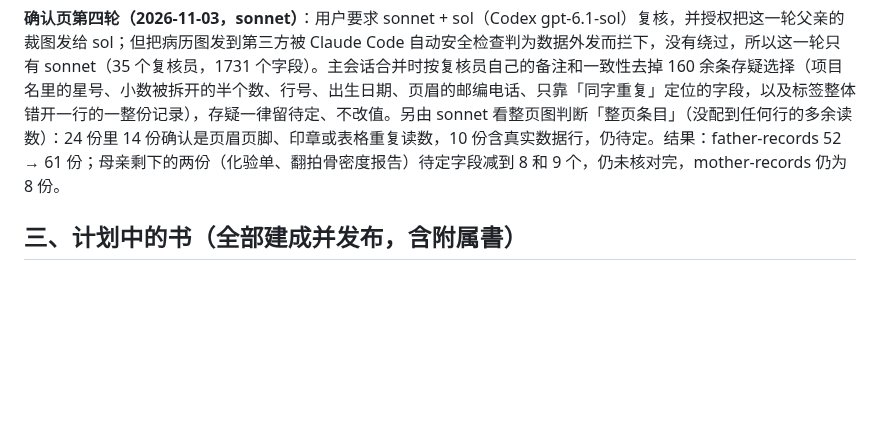
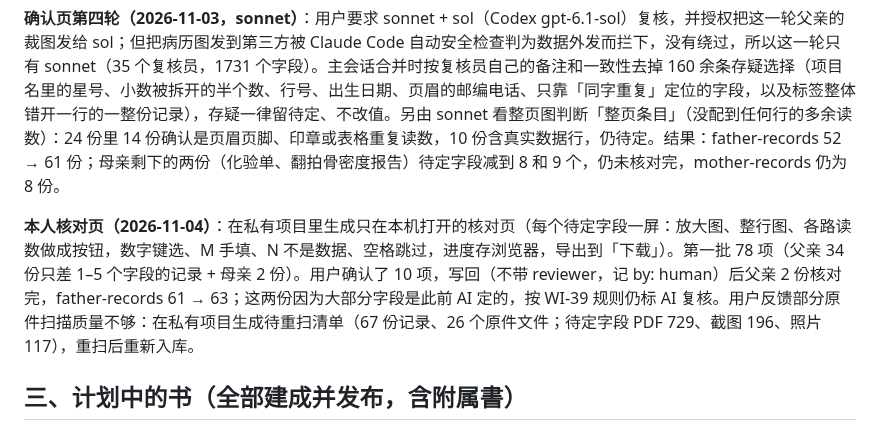
Before and after one commit to bubiji/klode-kit, a Markdown page: docs/迁移状态.md, the part around the change. Rendered like a GitHub page; blank space fills up the shorter version.

Commit message:
docs: status — owner review page; 10 owner decisions, father-records 61 -> 63; rescan list for 26 source files
Co-Authored-By: Claude Opus 5.5 (1M context) <noreply@anthropic.com>

```diff
--- a/docs/迁移状态.md
+++ b/docs/迁移状态.md
@@ -31,6 +31,8 @@
 
 **确认页第四轮（2026-11-03，sonnet）**：用户要求 sonnet + sol（Codex gpt-6.1-sol）复核，并授权把这一轮父亲的裁图发给 sol；但把病历图发到第三方被 Claude Code 自动安全检查判为数据外发而拦下，没有绕过，所以这一轮只有 sonnet（35 个复核员，1731 个字段）。主会话合并时按复核员自己的备注和一致性去掉 160 余条存疑选择（项目名里的星号、小数被拆开的半个数、行号、出生日期、页眉的邮编电话、只靠「同字重复」定位的字段，以及标签整体错开一行的一整份记录），存疑一律留待定、不改值。另由 sonnet 看整页图判断「整页条目」（没配到任何行的多余读数）：24 份里 14 份确认是页眉页脚、印章或表格重复读数，10 份含真实数据行，仍待定。结果：father-records 52 → 61 份；母亲剩下的两份（化验单、翻拍骨密度报告）待定字段减到 8 和 9 个，仍未核对完，mother-records 仍为 8 份。
 
+**本人核对页（2026-11-04）**：在私有项目里生成只在本机打开的核对页（每个待定字段一屏：放大图、整行图、各路读数做成按钮，数字键选、M 手填、N 不是数据、空格跳过，进度存浏览器，导出到「下载」）。第一批 78 项（父亲 34 份只差 1–5 个字段的记录 + 母亲 2 份）。用户确认了 10 项，写回（不带 reviewer，记 by: human）后父亲 2 份核对完，father-records 61 → 63；这两份因为大部分字段是此前 AI 定的，按 WI-39 规则仍标 AI 复核。用户反馈部分原件扫描质量不够：在私有项目生成待重扫清单（67 份记录、26 个原件文件；待定字段 PDF 729、截图 196、照片 117），重扫后重新入库。
+
 ## 三、计划中的书（全部建成并发布，含附属書）
 
 母亲 20261021 批：按新 OCR 重新审计（a2）并复核，a2 的选择已写回（r3/r4）；之前记的「需 reopen」（P30）是误判——第二次提交同一组选择才返回 unchanged。两条记录仍有争议，原因同父亲：复核员跳过的字段空着。
```
